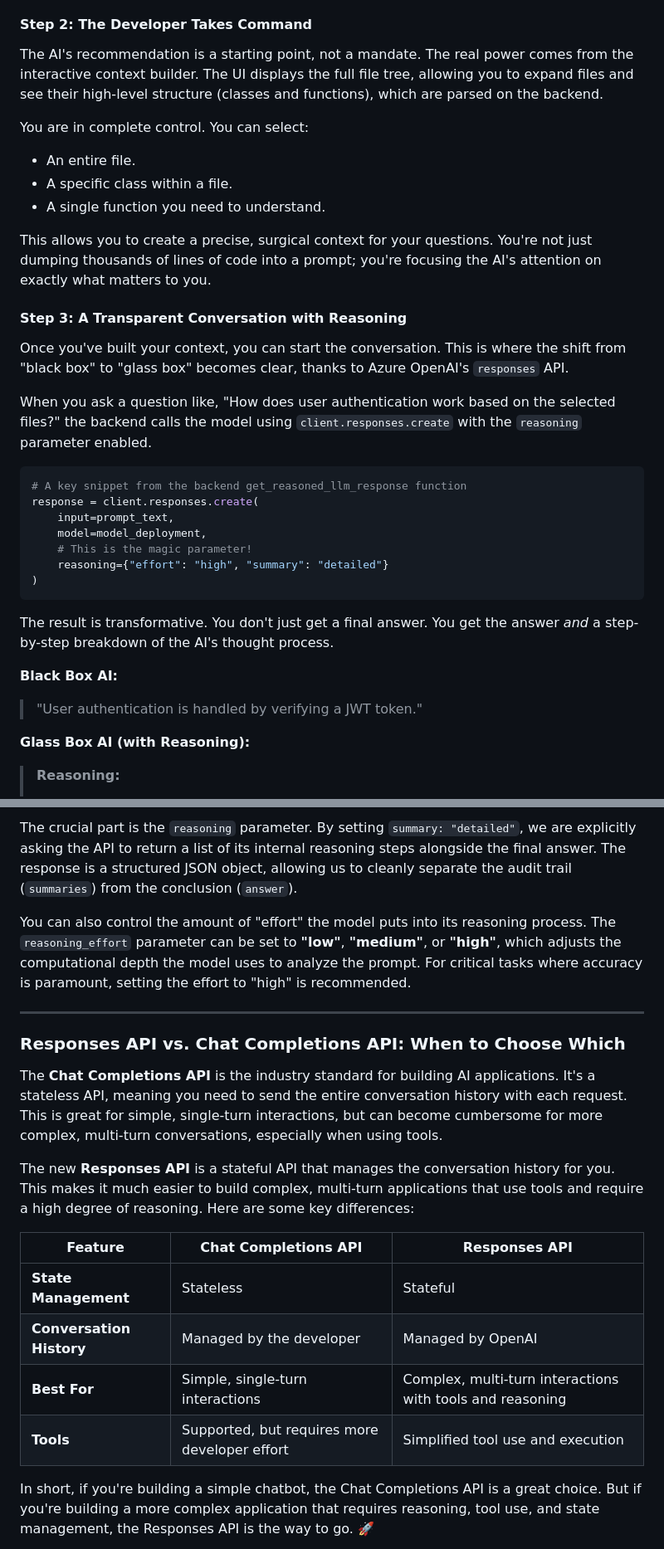
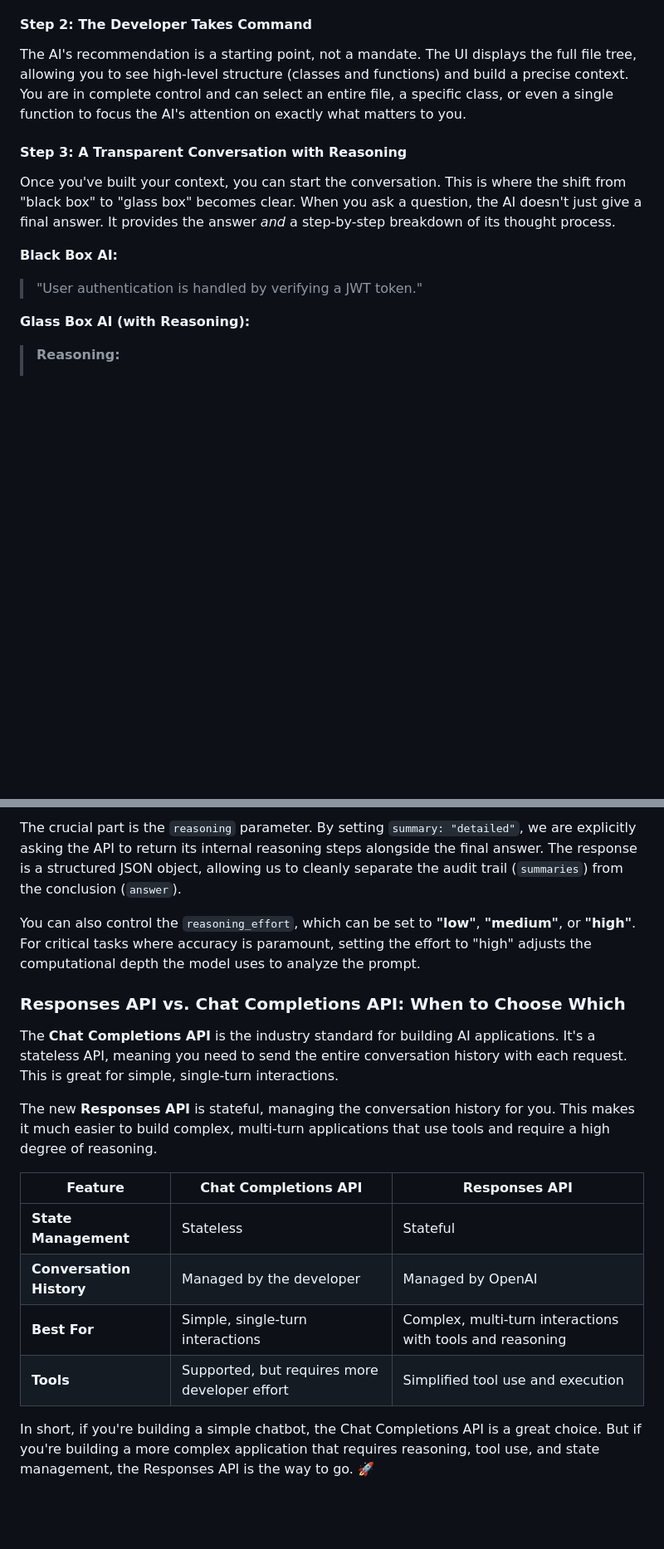
Before and after one commit to ranfysvalle02/code-xplorer, a Markdown page: README.md, 2 parts joined by grey strips. Shown: that part at 83% size. GitHub-like rendering; blank space fills up the shorter version.

````diff
--- a/README.md
+++ b/README.md
@@ -34,40 +42,16 @@ This is the AI's first act of transparency. Instead of you hunting for the start
 
 #### Step 2: The Developer Takes Command
 
-The AI's recommendation is a starting point, not a mandate. The real power comes from the interactive context builder. The UI displays the full file tree, allowing you to expand files and see their high-level structure (classes and functions), which are parsed on the backend.
-
-You are in complete control. You can select:
-
-  * An entire file.
-  * A specific class within a file.
-  * A single function you need to understand.
-
-This allows you to create a precise, surgical context for your questions. You're not just dumping thousands of lines of code into a prompt; you're focusing the AI's attention on exactly what matters to you.
+The AI's recommendation is a starting point, not a mandate. The UI displays the full file tree, allowing you to see high-level structure (classes and functions) and build a precise context. You are in complete control and can select an entire file, a specific class, or even a single function to focus the AI's attention on exactly what matters to you.
 
 #### Step 3: A Transparent Conversation with Reasoning
 
-Once you've built your context, you can start the conversation. This is where the shift from "black box" to "glass box" becomes clear, thanks to Azure OpenAI's `responses` API.
-
-When you ask a question like, "How does user authentication work based on the selected files?" the backend calls the model using `client.responses.create` with the `reasoning` parameter enabled.
-
-```python
-# A key snippet from the backend get_reasoned_llm_response function
-response = client.responses.create(
-    input=prompt_text,
-    model=model_deployment,
-    # This is the magic parameter!
-    reasoning={"effort": "high", "summary": "detailed"}
-)
-```
-
-The result is transformative. You don't just get a final answer. You get the answer *and* a step-by-step breakdown of the AI's thought process.
+Once you've built your context, you can start the conversation. This is where the shift from "black box" to "glass box" becomes clear. When you ask a question, the AI doesn't just give a final answer. It provides the answer *and* a step-by-step breakdown of its thought process.
 
 **Black Box AI:**
-
 > "User authentication is handled by verifying a JWT token."
 
 **Glass Box AI (with Reasoning):**
-
 > **Reasoning:**
 >
 > 1.  *User asks about authentication.*
@@ -151,21 +110,19 @@ def get_reasoned_llm_response(client, prompt_text, model_deployment):
 
-The crucial part is the `reasoning` parameter. By setting `summary: "detailed"`, we are explicitly asking the API to return a list of its internal reasoning steps alongside the final answer. The response is a structured JSON object, allowing us to cleanly separate the audit trail (`summaries`) from the conclusion (`answer`).
+The crucial part is the `reasoning` parameter. By setting `summary: "detailed"`, we are explicitly asking the API to return its internal reasoning steps alongside the final answer. The response is a structured JSON object, allowing us to cleanly separate the audit trail (`summaries`) from the conclusion (`answer`).
 
-You can also control the amount of "effort" the model puts into its reasoning process. The `reasoning_effort` parameter can be set to **"low"**, **"medium"**, or **"high"**, which adjusts the computational depth the model uses to analyze the prompt. For critical tasks where accuracy is paramount, setting the effort to "high" is recommended.
-
------
+You can also control the `reasoning_effort`, which can be set to **"low"**, **"medium"**, or **"high"**. For critical tasks where accuracy is paramount, setting the effort to "high" adjusts the computational depth the model uses to analyze the prompt.
 
 ### Responses API vs. Chat Completions API: When to Choose Which
 
-The **Chat Completions API** is the industry standard for building AI applications. It's a stateless API, meaning you need to send the entire conversation history with each request. This is great for simple, single-turn interactions, but can become cumbersome for more complex, multi-turn conversations, especially when using tools.
+The **Chat Completions API** is the industry standard for building AI applications. It's a stateless API, meaning you need to send the entire conversation history with each request. This is great for simple, single-turn interactions.
 
-The new **Responses API** is a stateful API that manages the conversation history for you. This makes it much easier to build complex, multi-turn applications that use tools and require a high degree of reasoning. Here are some key differences:
+The new **Responses API** is stateful, managing the conversation history for you. This makes it much easier to build complex, multi-turn applications that use tools and require a high degree of reasoning.
 
-| Feature | Chat Completions API | Responses API |
-| --- | --- | --- |
-| **State Management** | Stateless | Stateful |
-| **Conversation History** | Managed by the developer | Managed by OpenAI |
-| **Best For** | Simple, single-turn interactions | Complex, multi-turn interactions with tools and reasoning |
-| **Tools** | Supported, but requires more developer effort | Simplified tool use and execution |
+| Feature                | Chat Completions API                              | Responses API                                                  |
+| ---------------------- | ------------------------------------------------- | -------------------------------------------------------------- |
+| **State Management** | Stateless                                         | Stateful                                                       |
+| **Conversation History** | Managed by the developer                          | Managed by OpenAI                                              |
+| **Best For** | Simple, single-turn interactions                  | Complex, multi-turn interactions with tools and reasoning      |
+| **Tools** | Supported, but requires more developer effort     | Simplified tool use and execution                              |
 
 In short, if you're building a simple chatbot, the Chat Completions API is a great choice. But if you're building a more complex application that requires reasoning, tool use, and state management, the Responses API is the way to go. 🚀
````
Also changed, not shown: other parts of README.md (+57 -74 lines).
